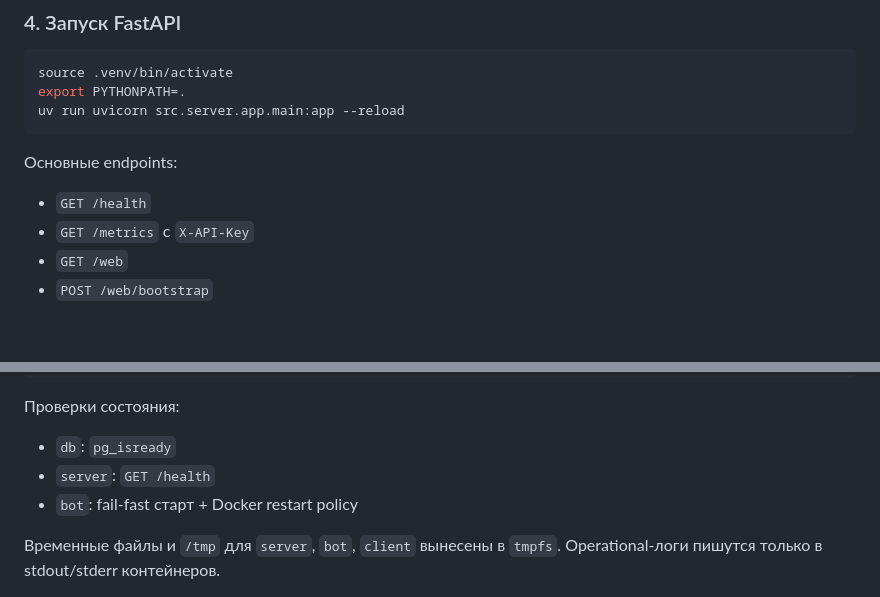
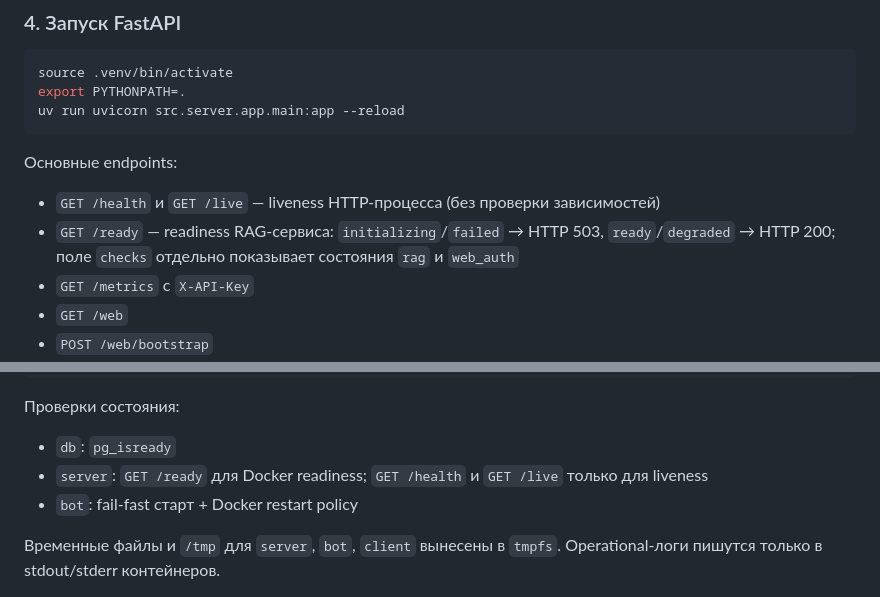
Before and after one commit to krevetka-is-afk/Intelligent-Assistant-for-Educational-Institutions, a Markdown page: README.md, 2 parts joined by grey strips. Rendered like a GitHub page; blank space fills up the shorter version.

Commit message:
разделение liveness/readiness документировано

```diff
--- a/README.md
+++ b/README.md
@@ -152,7 +152,9 @@ uv run uvicorn src.server.app.main:app --reload
 
 Основные endpoints:
 
-- `GET /health`
+- `GET /health` и `GET /live` — liveness HTTP-процесса (без проверки зависимостей)
+- `GET /ready` — readiness RAG-сервиса: `initializing`/`failed` → HTTP 503,
+  `ready`/`degraded` → HTTP 200; поле `checks` отдельно показывает состояния `rag` и `web_auth`
 - `GET /metrics` c `X-API-Key`
 - `GET /web`
 - `POST /web/bootstrap`
@@ -216,7 +218,7 @@ docker compose --profile dev up --build
 Проверки состояния:
 
 - `db`: `pg_isready`
-- `server`: `GET /health`
+- `server`: `GET /ready` для Docker readiness; `GET /health` и `GET /live` только для liveness
 - `bot`: fail-fast старт + Docker restart policy
 
 Временные файлы и `/tmp` для `server`, `bot`, `client` вынесены в `tmpfs`. Operational-логи пишутся только в
```
